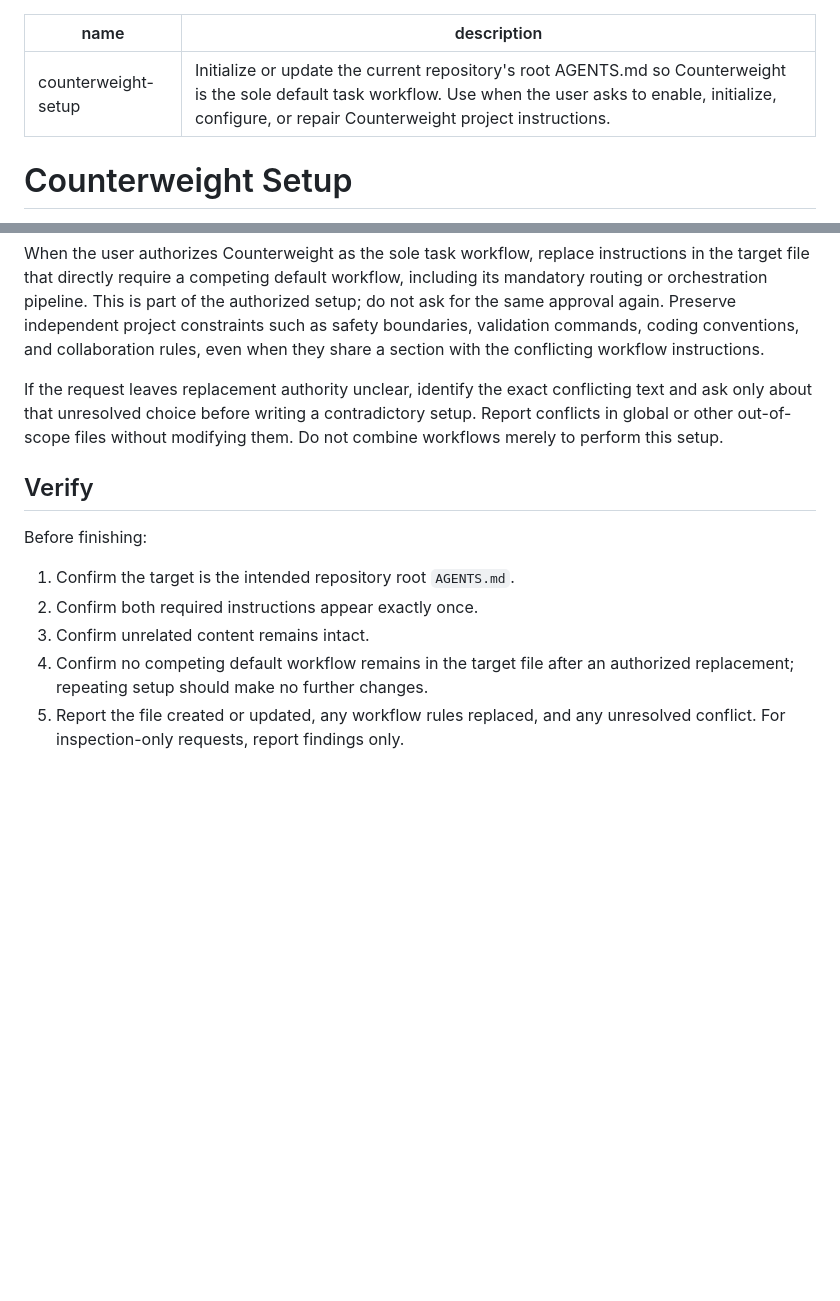
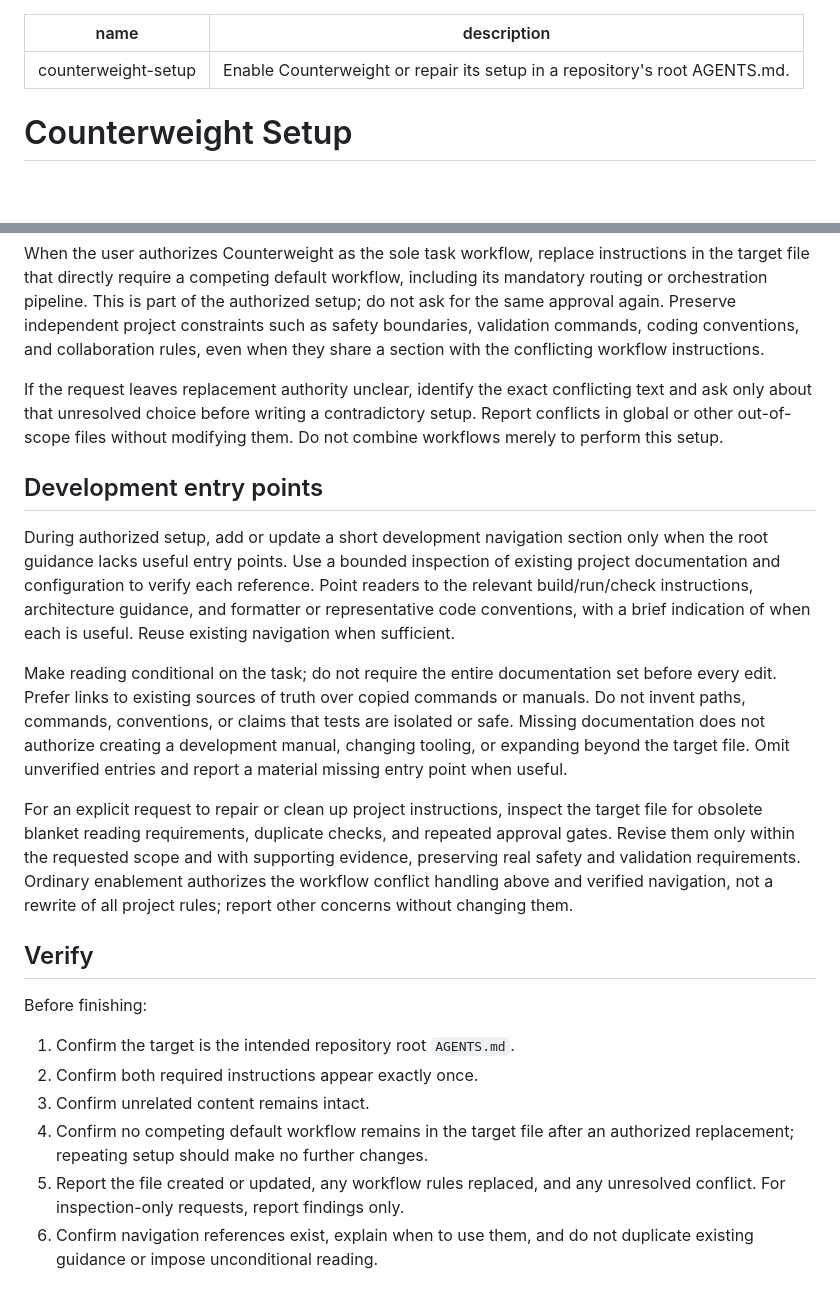
Before and after one commit to nerdneilsfield/skills, a Markdown page: coding/counterweight-setup/SKILL.md, 2 parts joined by grey strips. Rendered like a GitHub page; blank space fills up the shorter version.

Commit message:
feat(counterweight): add verified development navigation to setup

```diff
--- a/coding/counterweight-setup/SKILL.md
+++ b/coding/counterweight-setup/SKILL.md
@@ -1,6 +1,6 @@
 ---
 name: counterweight-setup
-description: Initialize or update the current repository's root AGENTS.md so Counterweight is the sole default task workflow. Use when the user asks to enable, initialize, configure, or repair Counterweight project instructions.
+description: Enable Counterweight or repair its setup in a repository's root AGENTS.md.
 ---
 
 # Counterweight Setup
@@ -57,6 +57,29 @@ conflicting text and ask only about that unresolved choice before writing a
 contradictory setup. Report conflicts in global or other out-of-scope files
 without modifying them. Do not combine workflows merely to perform this setup.
 
+## Development entry points
+
+During authorized setup, add or update a short development navigation section
+only when the root guidance lacks useful entry points. Use a bounded inspection
+of existing project documentation and configuration to verify each reference.
+Point readers to the relevant build/run/check instructions, architecture guidance,
+and formatter or representative code conventions, with a brief indication of
+when each is useful. Reuse existing navigation when sufficient.
+
+Make reading conditional on the task; do not require the entire documentation
+set before every edit. Prefer links to existing sources of truth over copied
+commands or manuals. Do not invent paths, commands, conventions, or claims that
+tests are isolated or safe. Missing documentation does not authorize creating a
+development manual, changing tooling, or expanding beyond the target file.
+Omit unverified entries and report a material missing entry point when useful.
+
+For an explicit request to repair or clean up project instructions, inspect the
+target file for obsolete blanket reading requirements, duplicate checks, and
+repeated approval gates. Revise them only within the requested scope and with
+supporting evidence, preserving real safety and validation requirements. Ordinary
+enablement authorizes the workflow conflict handling above and verified navigation,
+not a rewrite of all project rules; report other concerns without changing them.
+
 ## Verify
 
 Before finishing:
@@ -68,3 +91,5 @@ Before finishing:
    authorized replacement; repeating setup should make no further changes.
 5. Report the file created or updated, any workflow rules replaced, and any
    unresolved conflict. For inspection-only requests, report findings only.
+6. Confirm navigation references exist, explain when to use them, and do not
+   duplicate existing guidance or impose unconditional reading.
```
